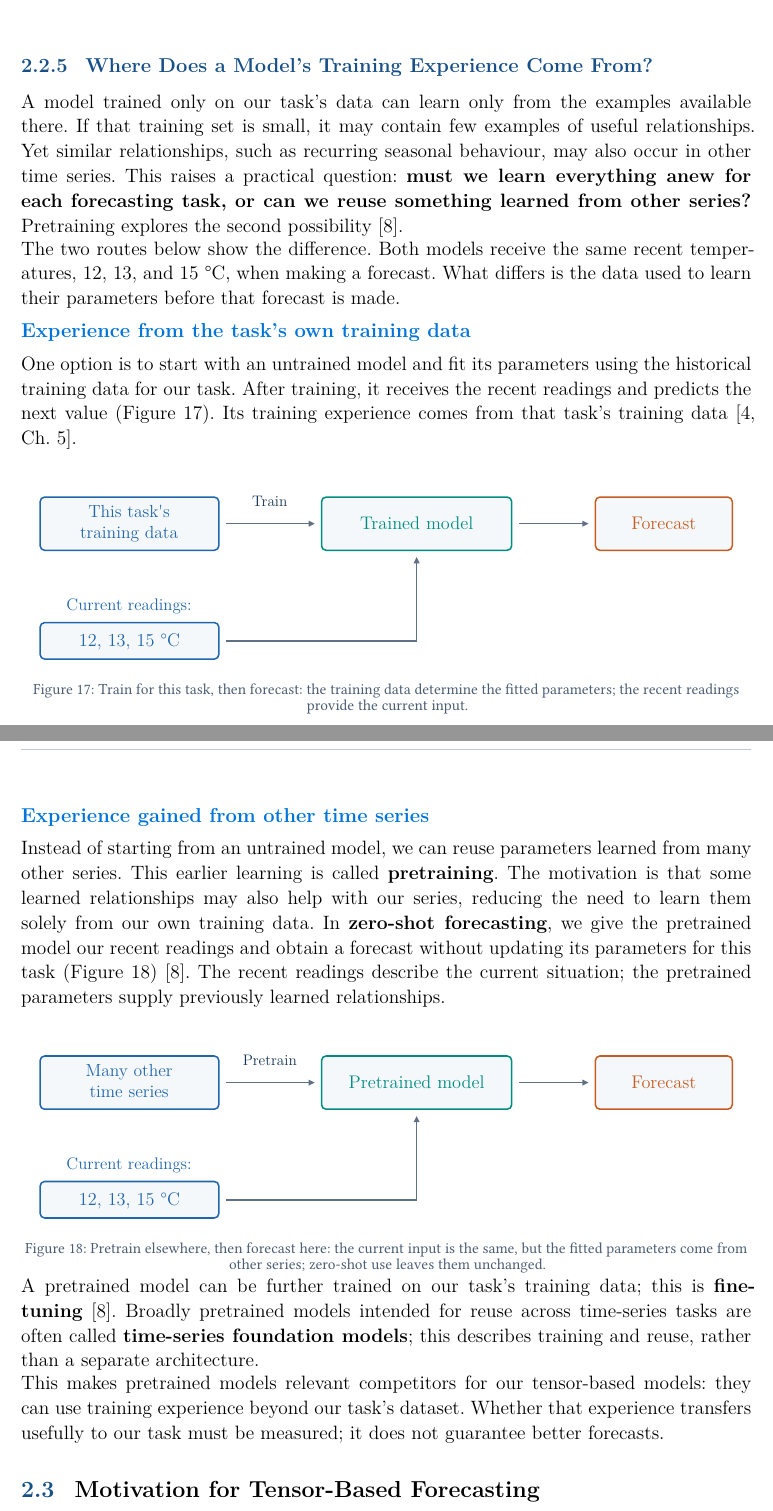
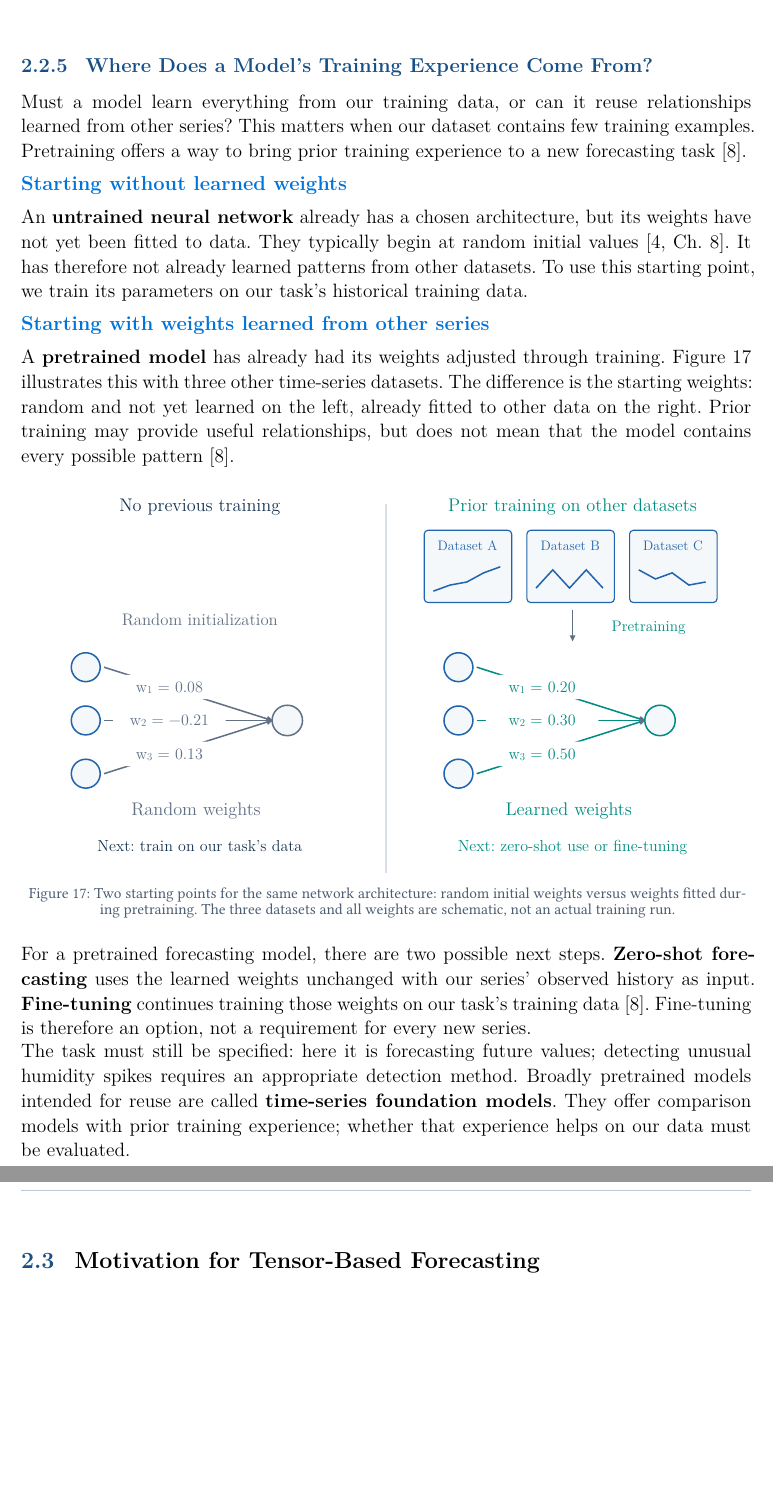
Before and after one commit to janphr03/tensor-networks-for-machine-learning, a Typst document (main.typ, which reads chapters/established-forecasting-methods.typ): two parts of pages 23 and 24 of 44, joined at a grey line, cut so that both start at the same text, the shorter picture padded with empty space. Compiled offline with Typst 0.15; a missing font is replaced by an installed copy or a similar font.

Commit message:
docs: contrast random and pretrained weights in one clear figure

```diff
--- a/chapters/established-forecasting-methods.typ
+++ b/chapters/established-forecasting-methods.typ
@@ -251,15 +251,17 @@ comes from: only the chosen training data, or a larger pretraining collection.
 
 === Where Does a Model's Training Experience Come From? <ml-pretrained>
 
-A model trained only on our task's data can learn only from the examples
-available there. If that training set is small, it may contain few examples
-of useful relationships. Yet similar relationships, such as recurring
-seasonal behaviour, may also occur in other time series. This raises a
-practical question: *must we learn everything anew for each forecasting task,
-or can we reuse something learned from other series?* Pretraining explores
-the second possibility @ansari2024.
+Must a model learn everything from our training data, or can it reuse
+relationships learned from other series? This matters when our dataset
+contains few training examples. Pretraining offers a way to bring prior
+training experience to a new forecasting task @ansari2024.
 
-The two routes below show the difference. Both models receive the same
-recent temperatures, 12, 13, and 15 °C, when making a forecast. What differs
-is the data used to learn their parameters before that forecast is made.
+#block(inset: (top: 6pt, bottom: 6pt))[
+  #text(size: 12.5pt, weight: "bold", fill: blue)[Starting without learned weights]
+]
+An *untrained neural network* already has a chosen architecture, but its
+weights have not yet been fitted to data. They typically begin at random
+initial values @goodfellow2016[Ch. 8]. It has therefore not already learned
+patterns from other datasets. To use this starting point, we train its
+parameters on our task's historical training data.
 
@@ -267,45 +268,27 @@ is the data used to learn their parameters before that forecast is made.
 #block(inset: (top: 6pt, bottom: 6pt))[
-  #text(size: 12.5pt, weight: "bold", fill: blue)[Experience from the task's own training data]
+  #text(size: 12.5pt, weight: "bold", fill: blue)[Starting with weights learned from other series]
 ]
-One option is to start with an untrained model and fit its parameters using
-the historical training data for our task. After training, it receives the
-recent readings and predicts the next value (@fig-ml-task-training).
-Its training experience comes from that task's training data
-@goodfellow2016[Ch. 5].
+A *pretrained model* has already had its weights adjusted through training.
+@fig-ml-pretrained illustrates this with three other time-series datasets.
+The difference is the starting weights: random and not yet learned on the
+left, already fitted to other data on the right. Prior training may provide
+useful relationships, but does not mean that the model contains every
+possible pattern @ansari2024.
 
 #figure(
-  image("../figures/forecasting/14-task-training.svg", width: 100%,
-    alt: "The task's historical training data are used to fit model parameters. After training, current readings 12, 13, and 15 are given to the trained model, which produces a forecast."),
-  caption: [Train for this task, then forecast: the training data determine the fitted parameters; the recent readings provide the current input.],
-) <fig-ml-task-training>
-]
+  image("../figures/forecasting/14-training-starting-points.svg", width: 100%,
+    alt: "The same small neural network has two starting points. Left: no previous training, with illustrative random weights 0.08, minus 0.21, and 0.13. Right: three time-series datasets A, B, and C feed pretraining, resulting in illustrative learned weights 0.20, 0.30, and 0.50. The left model needs training on our task; the right can be used directly for supported forecasting or further fine-tuned."),
+  caption: [Two starting points for the same network architecture: random initial weights versus weights fitted during pretraining. The three datasets and all weights are schematic, not an actual training run.],
+) <fig-ml-pretrained>
 
-#block(breakable: false)[
-#block(inset: (top: 6pt, bottom: 6pt))[
-  #text(size: 12.5pt, weight: "bold", fill: blue)[Experience gained from other time series]
-]
-Instead of starting from an untrained model, we can reuse parameters learned
-from many other series. This earlier learning is called *pretraining*.
-The motivation is that some learned relationships may also help with our
-series, reducing the need to learn them solely from our own training data.
-In *zero-shot forecasting*, we give the pretrained model our recent readings
-and obtain a forecast without updating its parameters for this task
-(@fig-ml-pretrained) @ansari2024. The recent readings describe the current
-situation; the pretrained parameters supply previously learned relationships.
+For a pretrained forecasting model, there are two possible next steps.
+*Zero-shot forecasting* uses the learned weights unchanged with our series'
+observed history as input. *Fine-tuning* continues training those weights
+on our task's training data @ansari2024. Fine-tuning is therefore an option,
+not a requirement for every new series.
 
-#figure(
-  image("../figures/forecasting/14-simple-pretraining.svg", width: 100%,
-    alt: "Other time series are used to pretrain model parameters. The same current readings 12, 13, and 15 are then given to the pretrained model, which produces a forecast without parameter updates on this task."),
-  caption: [Pretrain elsewhere, then forecast here: the current input is the same, but the fitted parameters come from other series; zero-shot use leaves them unchanged.],
-) <fig-ml-pretrained>
-]
-
-A pretrained model can be further trained on our task's training data;
-this is *fine-tuning* @ansari2024. Broadly pretrained models intended for reuse
-across time-series tasks are often called *time-series foundation models*;
-this describes training and reuse, rather than a separate architecture.
-
-This makes pretrained models relevant competitors for our tensor-based
-models: they can use training experience beyond our task's dataset.
-Whether that experience transfers usefully to our task must be measured;
-it does not guarantee better forecasts.
+The task must still be specified: here it is forecasting future values;
+detecting unusual humidity spikes requires an appropriate detection method.
+Broadly pretrained models intended for reuse are called *time-series foundation
+models*. They offer comparison models with prior training experience;
+whether that experience helps on our data must be evaluated.
--- a/main.typ
+++ b/main.typ
@@ -89,8 +89,7 @@
   "fig-ml-recurrent": [A recurrent network with memory],
   "fig-ml-feedforward": [A feed-forward network with intermediate units],
   "fig-ml-patches": [Attention: different inputs can emphasize different past intervals],
-  "fig-ml-task-training": [Learning from the task's own training data],
-  "fig-ml-pretrained": [Reusing training experience from other time series],
+  "fig-ml-pretrained": [Random initial weights versus pretrained weights],
 ))
 #figure-list(table, [List of Tables])
 #appendix-list()
```
Also changed, not shown: figures/forecasting/14-training-starting-points.svg (added), figures/forecasting/README.md, chapters/established-forecasting-methods.typ (1 more changed lines), 1 other file.
